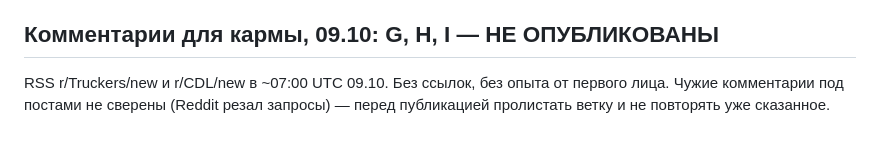
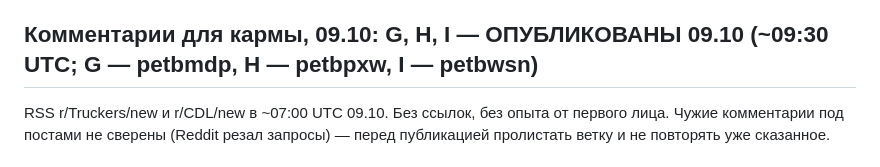
Before and after one commit to bogbuk/loadlens, a Markdown page: docs/marketing/reddit-hos-calculator.md, the part around the change. GitHub-like rendering.

Commit message:
docs(marketing): G/H/I опубликованы 09.10

```diff
--- a/docs/marketing/reddit-hos-calculator.md
+++ b/docs/marketing/reddit-hos-calculator.md
@@ -553,7 +553,7 @@ https://www.reddit.com/r/Truckers/comments/1x0v6uo/
 > - Call the phone number listed on FMCSA, not the one in the email. Most of the fraud now is someone pretending to be a real broker with a lookalike email.
 > - No rate con, no wheels.
 
-## Комментарии для кармы, 09.10: G, H, I — НЕ ОПУБЛИКОВАНЫ
+## Комментарии для кармы, 09.10: G, H, I — ОПУБЛИКОВАНЫ 09.10 (~09:30 UTC; G — petbmdp, H — petbpxw, I — petbwsn)
 
 RSS r/Truckers/new и r/CDL/new в ~07:00 UTC 09.10. Без ссылок, без опыта от первого лица.
 Чужие комментарии под постами не сверены (Reddit резал запросы) — перед публикацией пролистать ветку и не повторять уже сказанное.
```
